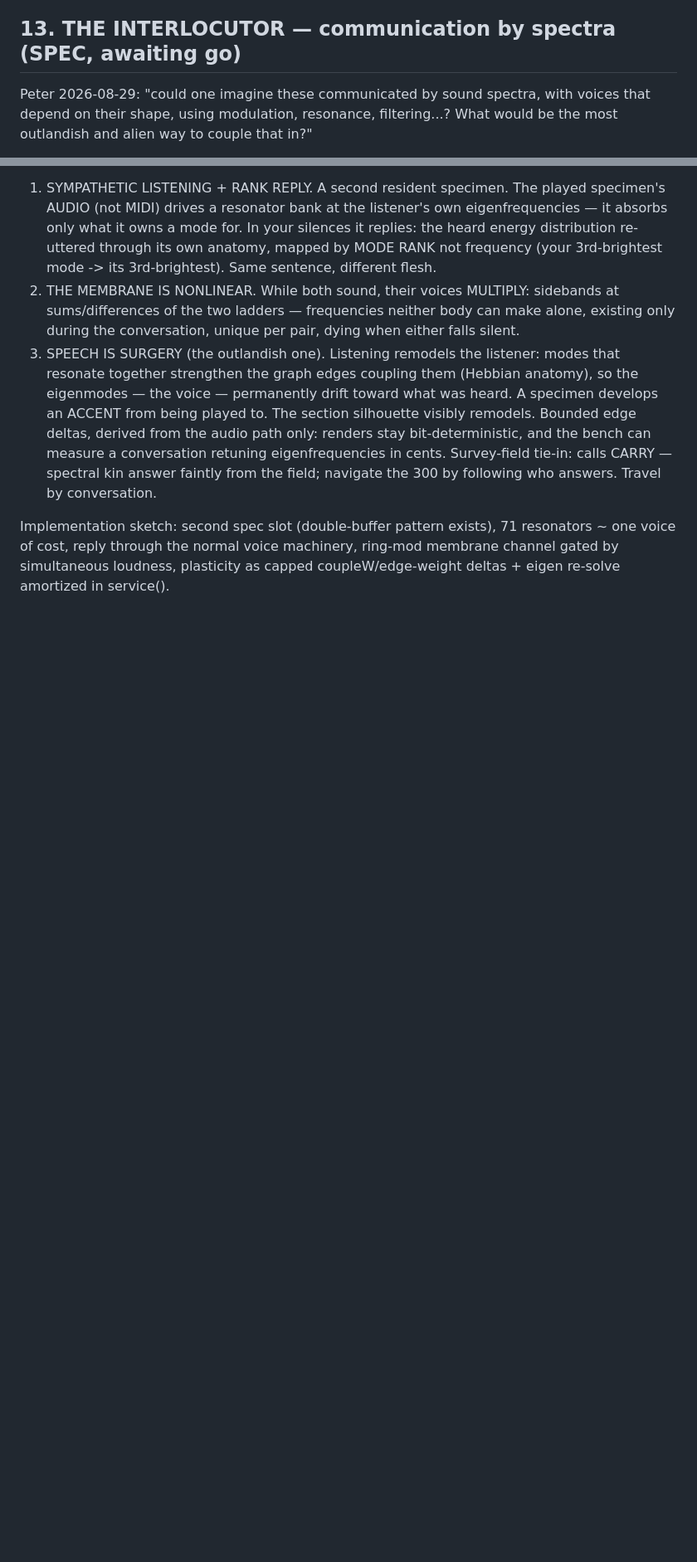
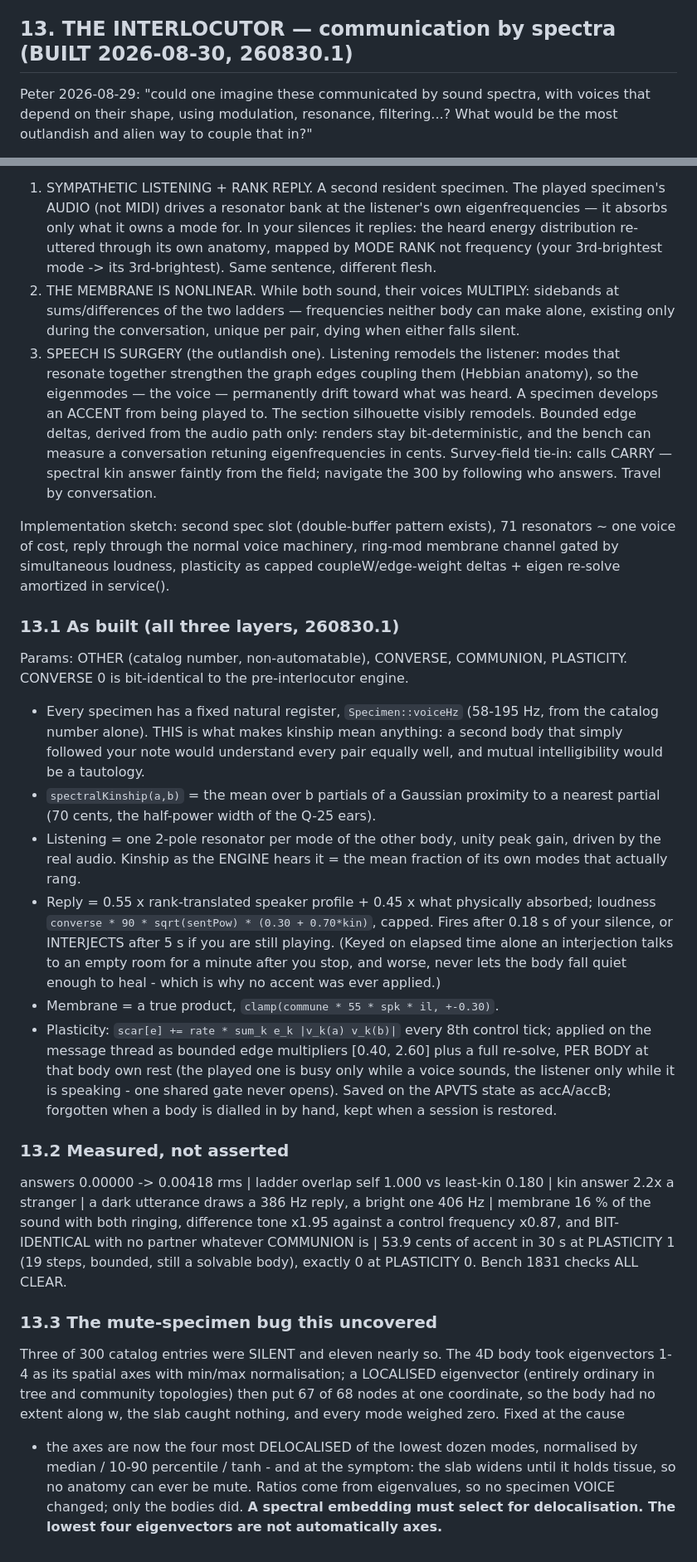
Before and after one commit to peterboggild/BrokildApps, a Markdown page: ARTEFACT-B2311-DESIGN.md, 2 parts joined by grey strips. Shown at 83% size. GitHub-like rendering; blank space fills up the shorter version.

Commit message:
Artefact design 13: THE INTERLOCUTOR built (260830.1) - as-built spec, the measurements, and the mute-specimen bug it uncovered

```diff
--- a/ARTEFACT-B2311-DESIGN.md
+++ b/ARTEFACT-B2311-DESIGN.md
@@ -597,7 +597,7 @@ Two consequences, adopted immediately:
   approach, warmth — which a patient human can partially learn to read. The
   journal documents the expedition's partial decipherments.
 
-## 13. THE INTERLOCUTOR — communication by spectra (SPEC, awaiting go)
+## 13. THE INTERLOCUTOR — communication by spectra (BUILT 2026-08-30, 260830.1)
 Peter 2026-08-29: "could one imagine these communicated by sound spectra, with
 voices that depend on their shape, using modulation, resonance, filtering...?
 What would be the most outlandish and alien way to couple that in?"
@@ -633,3 +633,53 @@ Implementation sketch: second spec slot (double-buffer pattern exists), 71
 resonators ~ one voice of cost, reply through the normal voice machinery,
 ring-mod membrane channel gated by simultaneous loudness, plasticity as
 capped coupleW/edge-weight deltas + eigen re-solve amortized in service().
+
+### 13.1 As built (all three layers, 260830.1)
+Params: OTHER (catalog number, non-automatable), CONVERSE, COMMUNION,
+PLASTICITY. CONVERSE 0 is bit-identical to the pre-interlocutor engine.
+
+* Every specimen has a fixed natural register, `Specimen::voiceHz` (58-195 Hz,
+  from the catalog number alone). THIS is what makes kinship mean anything:
+  a second body that simply followed your note would understand every pair
+  equally well, and mutual intelligibility would be a tautology.
+* `spectralKinship(a,b)` = the mean over b partials of a Gaussian proximity
+  to a nearest partial (70 cents, the half-power width of the Q-25 ears).
+* Listening = one 2-pole resonator per mode of the other body, unity peak
+  gain, driven by the real audio. Kinship as the ENGINE hears it = the mean
+  fraction of its own modes that actually rang.
+* Reply = 0.55 x rank-translated speaker profile + 0.45 x what physically
+  absorbed; loudness `converse * 90 * sqrt(sentPow) * (0.30 + 0.70*kin)`,
+  capped. Fires after 0.18 s of your silence, or INTERJECTS after 5 s if you
+  are still playing. (Keyed on elapsed time alone an interjection talks to
+  an empty room for a minute after you stop, and worse, never lets the body
+  fall quiet enough to heal - which is why no accent was ever applied.)
+* Membrane = a true product, `clamp(commune * 55 * spk * il, +-0.30)`.
+* Plasticity: `scar[e] += rate * sum_k e_k |v_k(a) v_k(b)|` every 8th control
+  tick; applied on the message thread as bounded edge multipliers
+  [0.40, 2.60] plus a full re-solve, PER BODY at that body own rest (the
+  played one is busy only while a voice sounds, the listener only while it
+  is speaking - one shared gate never opens). Saved on the APVTS state as
+  accA/accB; forgotten when a body is dialled in by hand, kept when a
+  session is restored.
+
+### 13.2 Measured, not asserted
+answers 0.00000 -> 0.00418 rms | ladder overlap self 1.000 vs least-kin
+0.180 | kin answer 2.2x a stranger | a dark utterance draws a 386 Hz reply,
+a bright one 406 Hz | membrane 16 % of the sound with both ringing,
+difference tone x1.95 against a control frequency x0.87, and BIT-IDENTICAL
+with no partner whatever COMMUNION is | 53.9 cents of accent in 30 s at
+PLASTICITY 1 (19 steps, bounded, still a solvable body), exactly 0 at
+PLASTICITY 0. Bench 1831 checks ALL CLEAR.
+
+### 13.3 The mute-specimen bug this uncovered
+Three of 300 catalog entries were SILENT and eleven nearly so. The 4D body
+took eigenvectors 1-4 as its spatial axes with min/max normalisation; a
+LOCALISED eigenvector (entirely ordinary in tree and community topologies)
+then put 67 of 68 nodes at one coordinate, so the body had no extent along
+w, the slab caught nothing, and every mode weighed zero. Fixed at the cause
+- the axes are now the four most DELOCALISED of the lowest dozen modes,
+normalised by median / 10-90 percentile / tanh - and at the symptom: the
+slab widens until it holds tissue, so no anatomy can ever be mute. Ratios
+come from eigenvalues, so no specimen VOICE changed; only the bodies did.
+**A spectral embedding must select for delocalisation. The lowest four
+eigenvectors are not automatically axes.**
```
